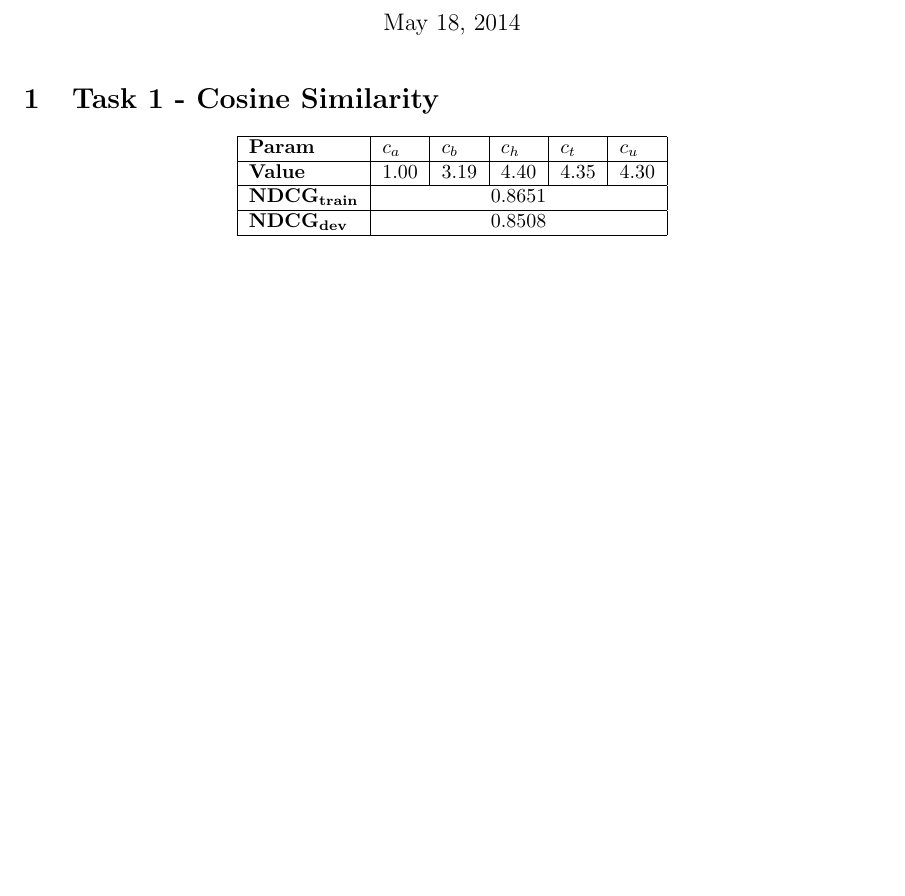
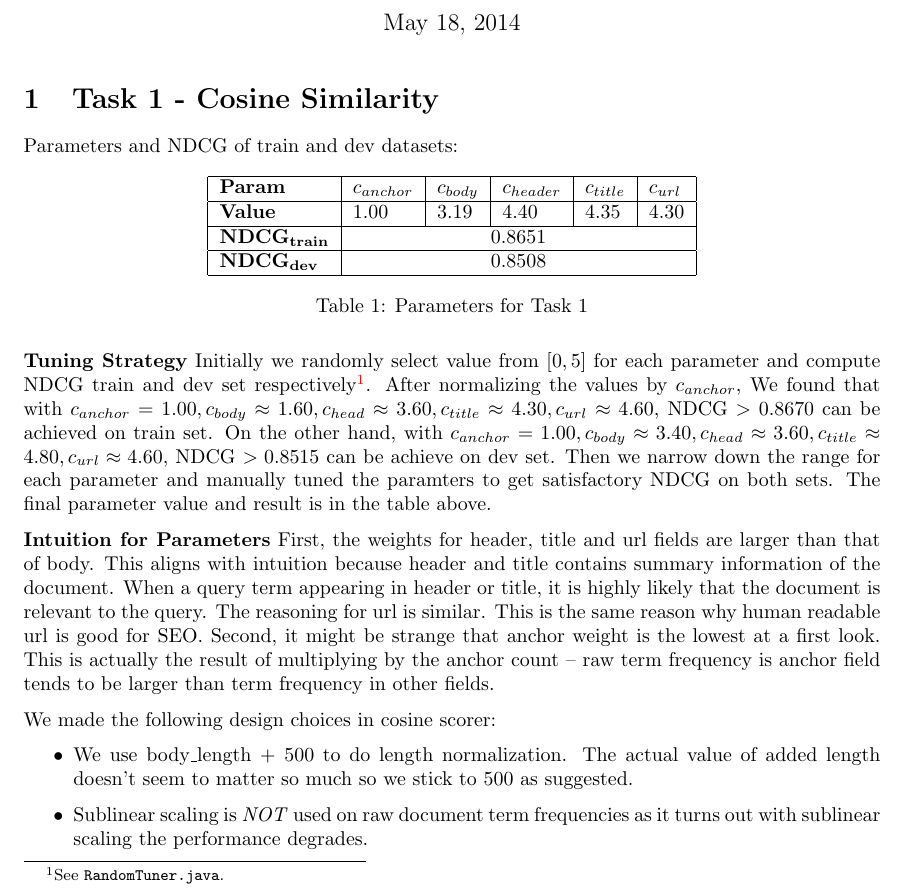
Before and after one commit to jhasudhakar/CS276-PA3, a LaTeX document (report.tex): part of the page before the commit and part of page 1 of 2 after it, cut so that both start at the same text, the shorter picture padded with empty space. Compiled offline with pdfLaTeX.

Commit message:
finish task 1 report

```diff
--- a/report.tex
+++ b/report.tex
@@ -25,10 +25,13 @@
 
 \section{Task 1 - Cosine Similarity}
 
-\begin{center}
+Parameters and NDCG of train and dev datasets:
+
+\begin{table}[!htb]
+    \centering
     \begin{tabular}{ | l | l | l | l | l | l |}
     \hline
-    \textbf{Param} & $c_a$ & $c_b$ & $c_h$ & $c_t$ & $c_u$ \\
+    \textbf{Param} & $c_{anchor}$ & $c_{body}$ & $c_{header}$ & $c_{title}$ & $c_{url}$ \\
     \hline
     \textbf{Value} & 1.00 & 3.19 & 4.40 & 4.35 & 4.30 \\
     \hline
@@ -37,7 +40,19 @@
     $\mathbf{NDCG_{dev}}$ & \multicolumn{5}{c|}{0.8508} \\
     \hline
     \end{tabular}
-\end{center}
+    \caption{Parameters for Task 1}
+\end{table}
+
+\textbf{Tuning Strategy} Initially we randomly select value from $[0,5]$ for each parameter and compute NDCG train and dev set respectively\footnote{See \texttt{RandomTuner.java}.}. After normalizing the values by $c_{anchor}$, We found that with $c_{anchor}= 1.00, c_{body}\approx 1.60, c_{head}\approx 3.60, c_{title}\approx4.30, c_{url}\approx4.60$, NDCG $> 0.8670$ can be achieved on train set. On the other hand, with $c_{anchor}= 1.00, c_{body}\approx 3.40, c_{head}\approx 3.60, c_{title}\approx4.80, c_{url}\approx4.60$, NDCG $> 0.8515$ can be achieve on dev set. Then we narrow down the range for each parameter and manually tuned the paramters to get satisfactory NDCG on both sets. The final parameter value and result is in the table above.
+
+\textbf{Intuition for Parameters} First, the weights for header, title and url fields are larger than that of body. This aligns with intuition because header and title contains summary information of the document. When a query term appearing in header or title, it is highly likely that the document is relevant to the query. The reasoning for url is similar. This is the same reason why human readable url is good for SEO. Second, it might be strange that anchor weight is the lowest at a first look. This is actually the result of multiplying by the anchor count -- raw term frequency is anchor field tends to be larger than term frequency in other fields.
+
+We made the following design choices in cosine scorer:
+
+\begin{itemize}
+    \item We use body\_length + 500 to do length normalization. The actual value of added length doesn't seem to matter so much so we stick to 500 as suggested.
+    \item Sublinear scaling is \emph{NOT} used on raw document term frequencies as it turns out with sublinear scaling the performance degrades.
+\end{itemize}
 
 \section{Task 2 - BM25F}
 
```
